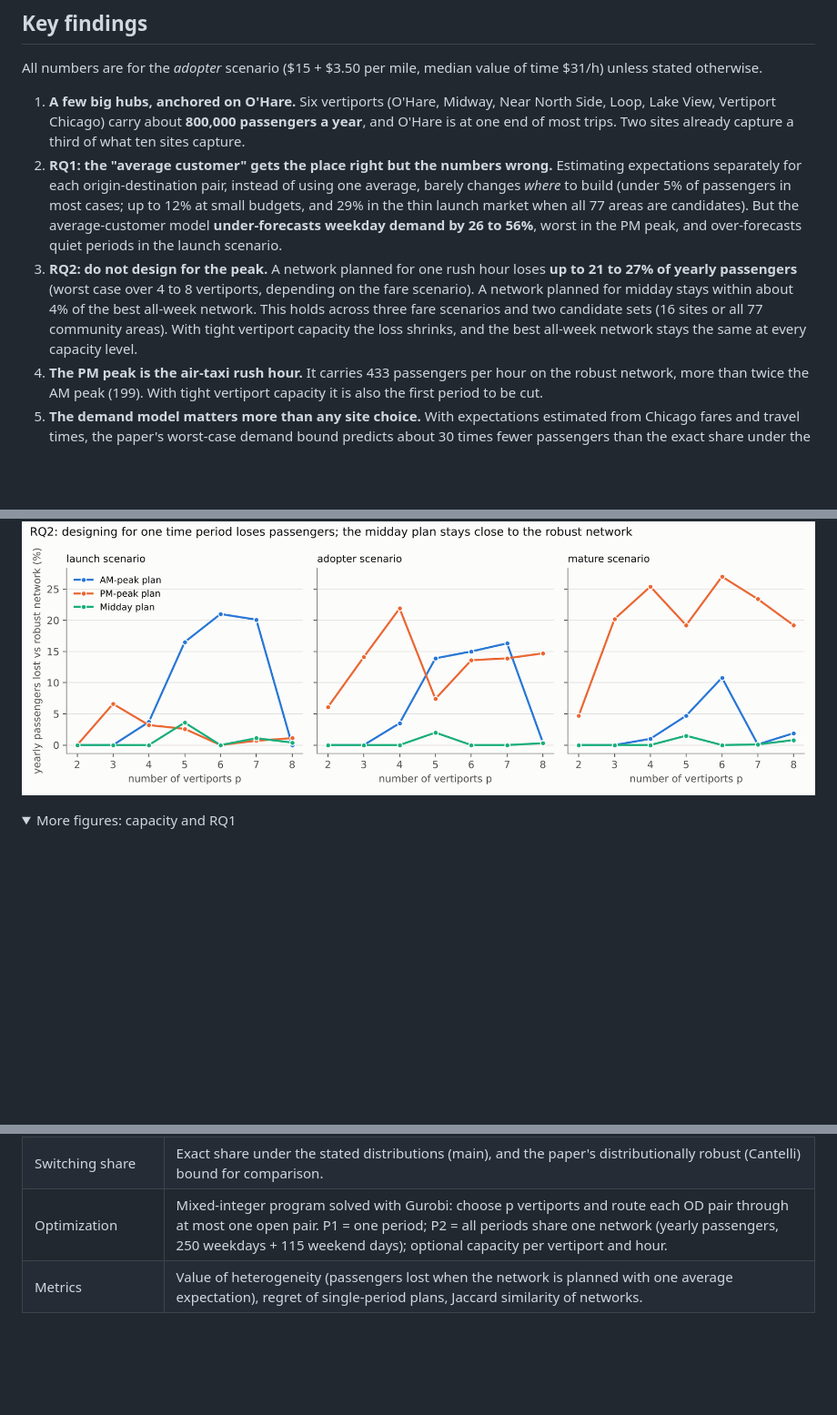
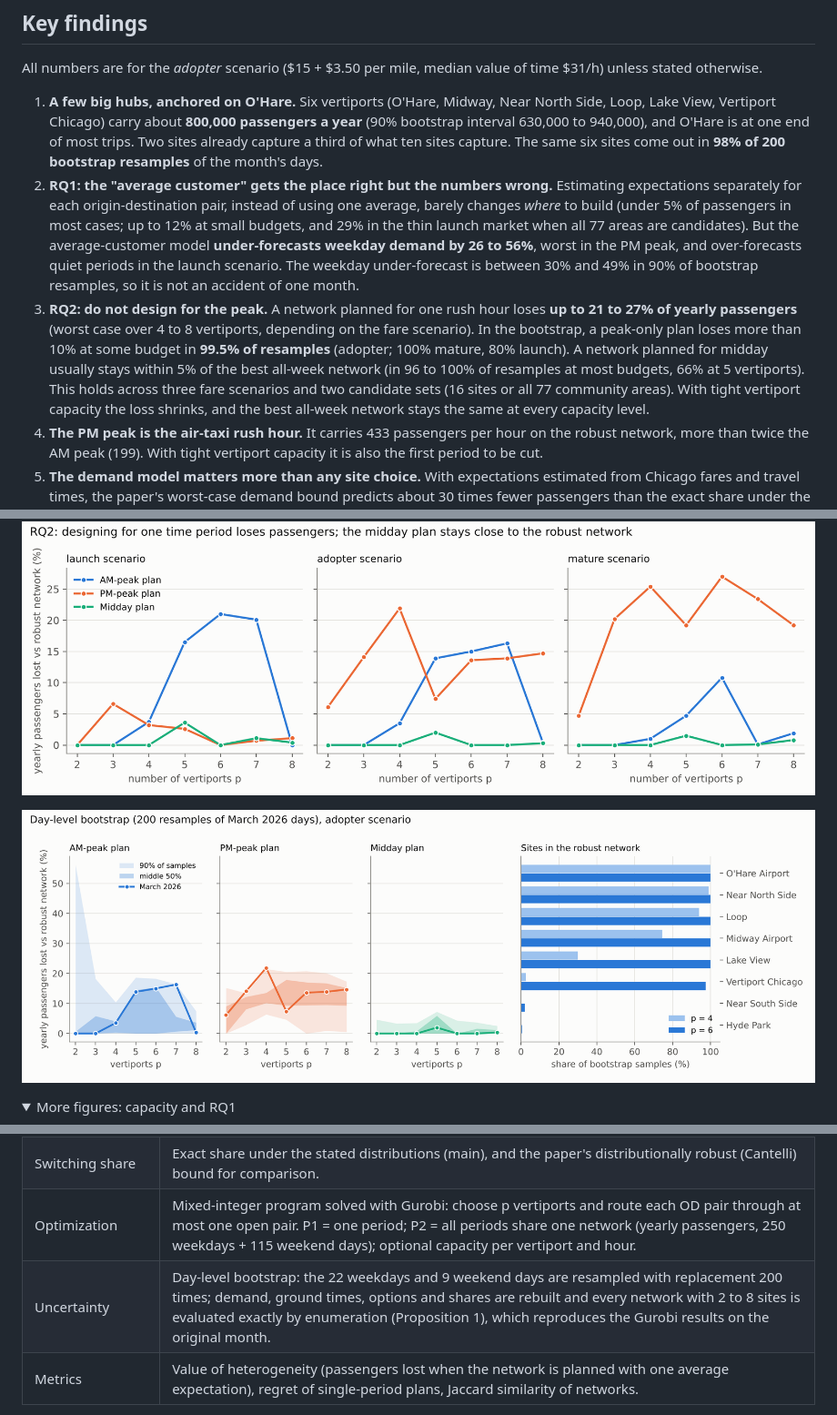
Before and after one commit to GJonard12/vertiport-planning, a Markdown page: README.md, 3 parts joined by grey strips. Shown at 91% size. Rendered like a GitHub page; pictures changed too: figures/fig5_bootstrap.png (added); folded sections open; blank space fills up the shorter version.

Commit message:
Day-level bootstrap (200 resamples): network stability, regret and forecast-error intervals

```diff
--- a/README.md
+++ b/README.md
@@ -12,9 +12,9 @@ This project reproduces the vertiport location model of Wang, Jacquillat and Vaz
 
 All numbers are for the *adopter* scenario ($15 + $3.50 per mile, median value of time $31/h) unless stated otherwise.
 
-1. **A few big hubs, anchored on O'Hare.** Six vertiports (O'Hare, Midway, Near North Side, Loop, Lake View, Vertiport Chicago) carry about **800,000 passengers a year**, and O'Hare is at one end of most trips. Two sites already capture a third of what ten sites capture.
-2. **RQ1: the "average customer" gets the place right but the numbers wrong.** Estimating expectations separately for each origin-destination pair, instead of using one average, barely changes *where* to build (under 5% of passengers in most cases; up to 12% at small budgets, and 29% in the thin launch market when all 77 areas are candidates). But the average-customer model **under-forecasts weekday demand by 26 to 56%**, worst in the PM peak, and over-forecasts quiet periods in the launch scenario.
-3. **RQ2: do not design for the peak.** A network planned for one rush hour loses **up to 21 to 27% of yearly passengers** (worst case over 4 to 8 vertiports, depending on the fare scenario). A network planned for midday stays within about 4% of the best all-week network. This holds across three fare scenarios and two candidate sets (16 sites or all 77 community areas). With tight vertiport capacity the loss shrinks, and the best all-week network stays the same at every capacity level.
+1. **A few big hubs, anchored on O'Hare.** Six vertiports (O'Hare, Midway, Near North Side, Loop, Lake View, Vertiport Chicago) carry about **800,000 passengers a year** (90% bootstrap interval 630,000 to 940,000), and O'Hare is at one end of most trips. Two sites already capture a third of what ten sites capture. The same six sites come out in **98% of 200 bootstrap resamples** of the month's days.
+2. **RQ1: the "average customer" gets the place right but the numbers wrong.** Estimating expectations separately for each origin-destination pair, instead of using one average, barely changes *where* to build (under 5% of passengers in most cases; up to 12% at small budgets, and 29% in the thin launch market when all 77 areas are candidates). But the average-customer model **under-forecasts weekday demand by 26 to 56%**, worst in the PM peak, and over-forecasts quiet periods in the launch scenario. The weekday under-forecast is between 30% and 49% in 90% of bootstrap resamples, so it is not an accident of one month.
+3. **RQ2: do not design for the peak.** A network planned for one rush hour loses **up to 21 to 27% of yearly passengers** (worst case over 4 to 8 vertiports, depending on the fare scenario). In the bootstrap, a peak-only plan loses more than 10% at some budget in **99.5% of resamples** (adopter; 100% mature, 80% launch). A network planned for midday usually stays within 5% of the best all-week network (in 96 to 100% of resamples at most budgets, 66% at 5 vertiports). This holds across three fare scenarios and two candidate sets (16 sites or all 77 community areas). With tight vertiport capacity the loss shrinks, and the best all-week network stays the same at every capacity level.
 4. **The PM peak is the air-taxi rush hour.** It carries 433 passengers per hour on the robust network, more than twice the AM peak (199). With tight vertiport capacity it is also the first period to be cut.
 5. **The demand model matters more than any site choice.** With expectations estimated from Chicago fares and travel times, the paper's worst-case demand bound predicts about 30 times fewer passengers than the exact share under the same assumptions.
 
@@ -23,6 +23,8 @@ All numbers are for the *adopter* scenario ($15 + $3.50 per mile, median value o
 </p>
 
 ![Regret of single-period plans](figures/fig2_rq2_regret.png)
+
+![Bootstrap](figures/fig5_bootstrap.png)
 
 <details>
 <summary>More figures: capacity and RQ1</summary>
@@ -41,6 +43,7 @@ All numbers are for the *adopter* scenario ($15 + $3.50 per mile, median value o
 | Air-taxi option | Access by car to one of the 3 nearest vertiports, 5 min pooling wait, flight at 200 km/h plus 10 min overhead, egress by car. Only options saving at least 15% of the ground time are kept. |
 | Switching share | Exact share under the stated distributions (main), and the paper's distributionally robust (Cantelli) bound for comparison. |
 | Optimization | Mixed-integer program solved with Gurobi: choose p vertiports and route each OD pair through at most one open pair. P1 = one period; P2 = all periods share one network (yearly passengers, 250 weekdays + 115 weekend days); optional capacity per vertiport and hour. |
+| Uncertainty | Day-level bootstrap: the 22 weekdays and 9 weekend days are resampled with replacement 200 times; demand, ground times, options and shares are rebuilt and every network with 2 to 8 sites is evaluated exactly by enumeration (Proposition 1), which reproduces the Gurobi results on the original month. |
 | Metrics | Value of heterogeneity (passengers lost when the network is planned with one average expectation), regret of single-period plans, Jaccard similarity of networks. |
 
 The full mathematical formulation is in [`docs/model_formulation_v1.pdf`](docs/model_formulation_v1.pdf) (version of 19 October 2026; the exact share and capacity runs were added later and are described above).
```
Also changed, not shown: other parts of README.md (+1 -0 lines), 4 other files.
